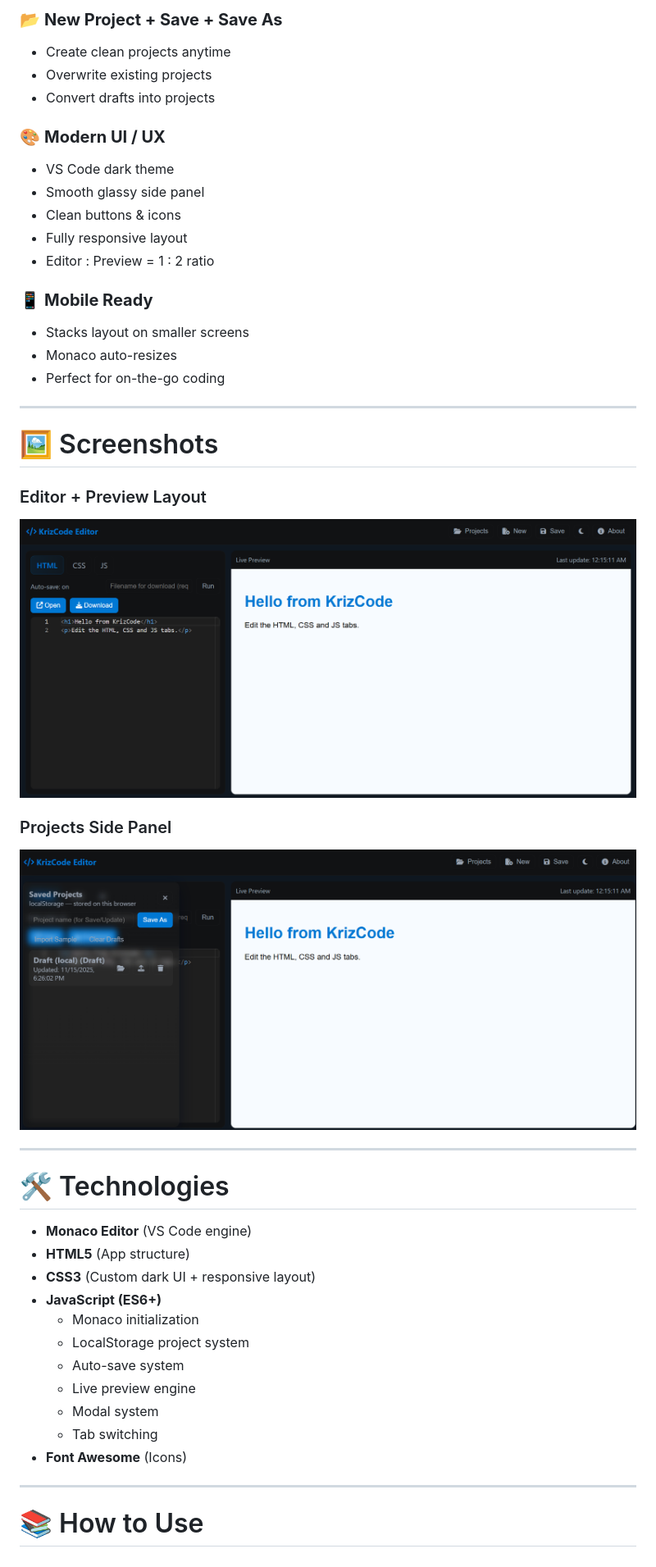
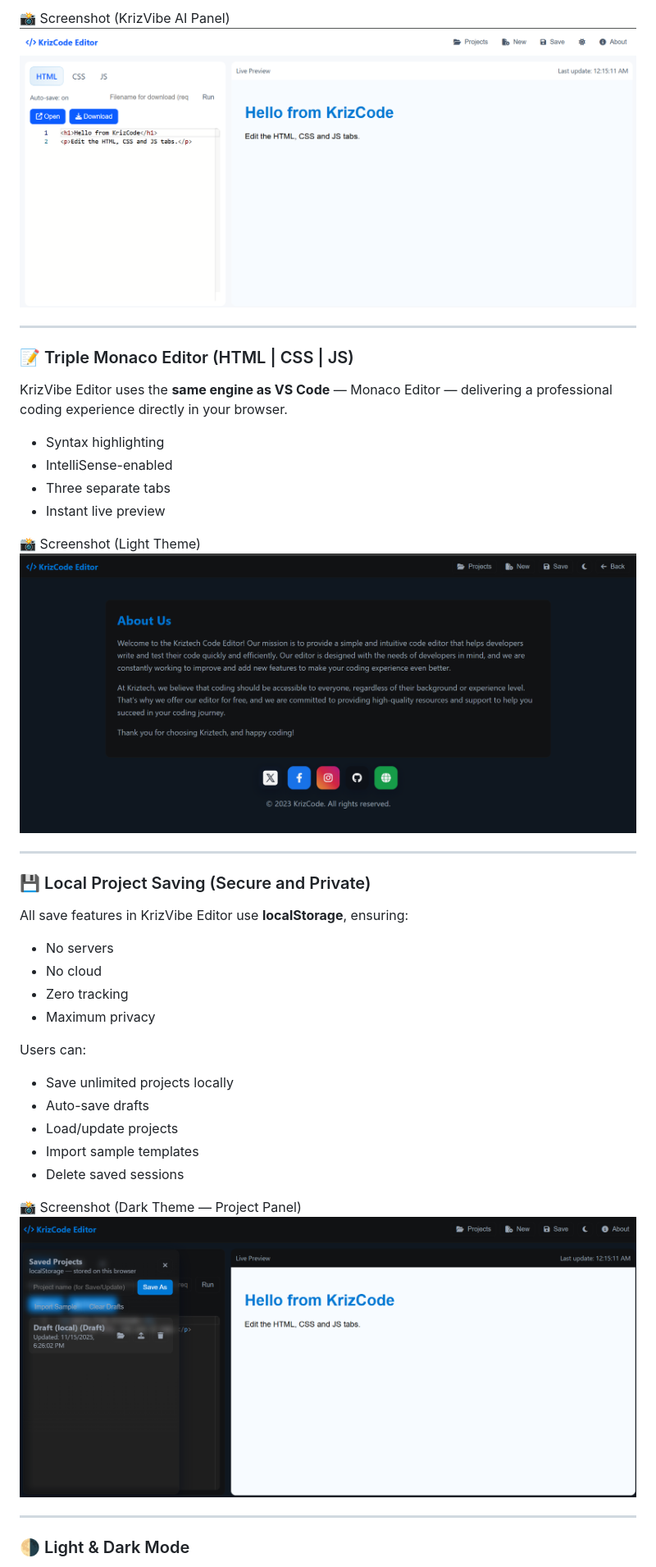
Before and after one commit to altkriz/htmleditor, a Markdown page: README.md, the part around the change printed below. Shown: that part at 82% size. Drawn GitHub-style.

```diff
--- a/README.md
+++ b/README.md
@@ -43,47 +25,43 @@ This is not just an HTML editor anymore — it’s a complete **mini workspace**
-### 📂 **New Project + Save + Save As**
-- Create clean projects anytime
-- Overwrite existing projects
-- Convert drafts into projects
-
-### 🎨 **Modern UI / UX**
-- VS Code dark theme
-- Smooth glassy side panel
-- Clean buttons & icons
-- Fully responsive layout
-- Editor : Preview = 1 : 2 ratio
-
-### 📱 **Mobile Ready**
-- Stacks layout on smaller screens
-- Monaco auto-resizes
-- Perfect for on-the-go coding
+📸 Screenshot (KrizVibe AI Panel)
+![KrizVibe AI](https://github.com/altkriz/htmleditor/blob/main/img/image2.png)
 
 ---
 
-# 🖼️ Screenshots
+### 📝 Triple Monaco Editor (HTML | CSS | JS)
 
-### Editor + Preview Layout
-![KrizCode Screenshot 3](https://github.com/altkriz/htmleditor/blob/main/img/image3.png)
+KrizVibe Editor uses the **same engine as VS Code** — Monaco Editor — delivering a professional coding experience directly in your browser.
 
-### Projects Side Panel
-![KrizCode Screenshot 4](https://github.com/altkriz/htmleditor/blob/main/img/image4.png)
+- Syntax highlighting
+- IntelliSense-enabled
+- Three separate tabs
+- Instant live preview
+
+📸 Screenshot (Light Theme)
+![Editor Light Theme](https://github.com/altkriz/htmleditor/blob/main/img/image1.png)
 
 ---
 
-# 🛠️ Technologies
+### 💾 Local Project Saving (Secure and Private)
 
-- **Monaco Editor** (VS Code engine)
-- **HTML5** (App structure)
-- **CSS3** (Custom dark UI + responsive layout)
-- **JavaScript (ES6+)**
-  - Monaco initialization
-  - LocalStorage project system
-  - Auto-save system
-  - Live preview engine
-  - Modal system
-  - Tab switching
-- **Font Awesome** (Icons)
+All save features in KrizVibe Editor use **localStorage**, ensuring:
+
+- No servers
+- No cloud
+- Zero tracking
+- Maximum privacy
+
+Users can:
+
+- Save unlimited projects locally
+- Auto-save drafts
+- Load/update projects
+- Import sample templates
+- Delete saved sessions
+
+📸 Screenshot (Dark Theme — Project Panel)
+![Local Save Panel](https://github.com/altkriz/htmleditor/blob/main/img/image4.png)
 
 ---
 
-# 📚 How to Use
+### 🌗 Light & Dark Mode
 
```
Also changed, not shown: other parts of README.md (+118 -86 lines).
